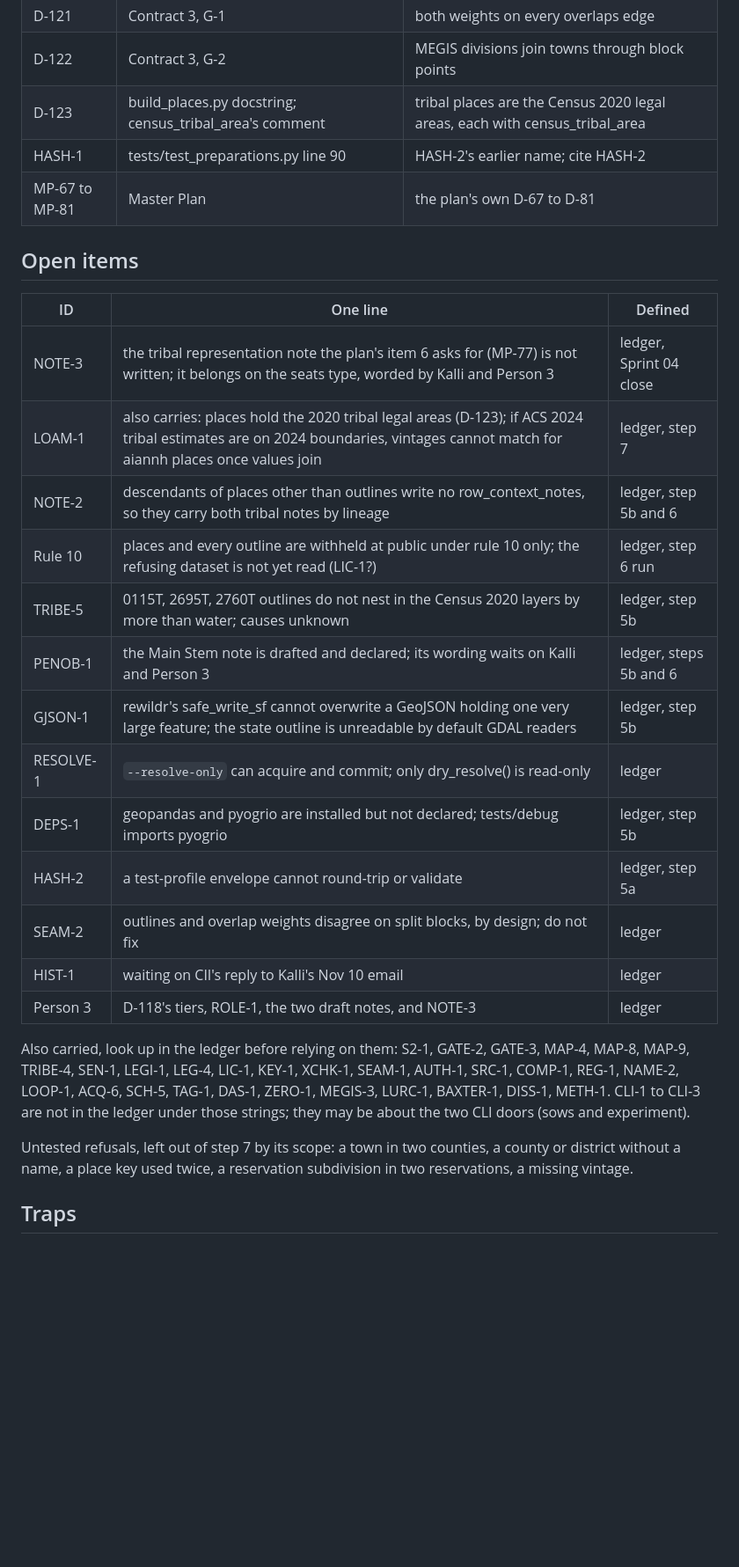
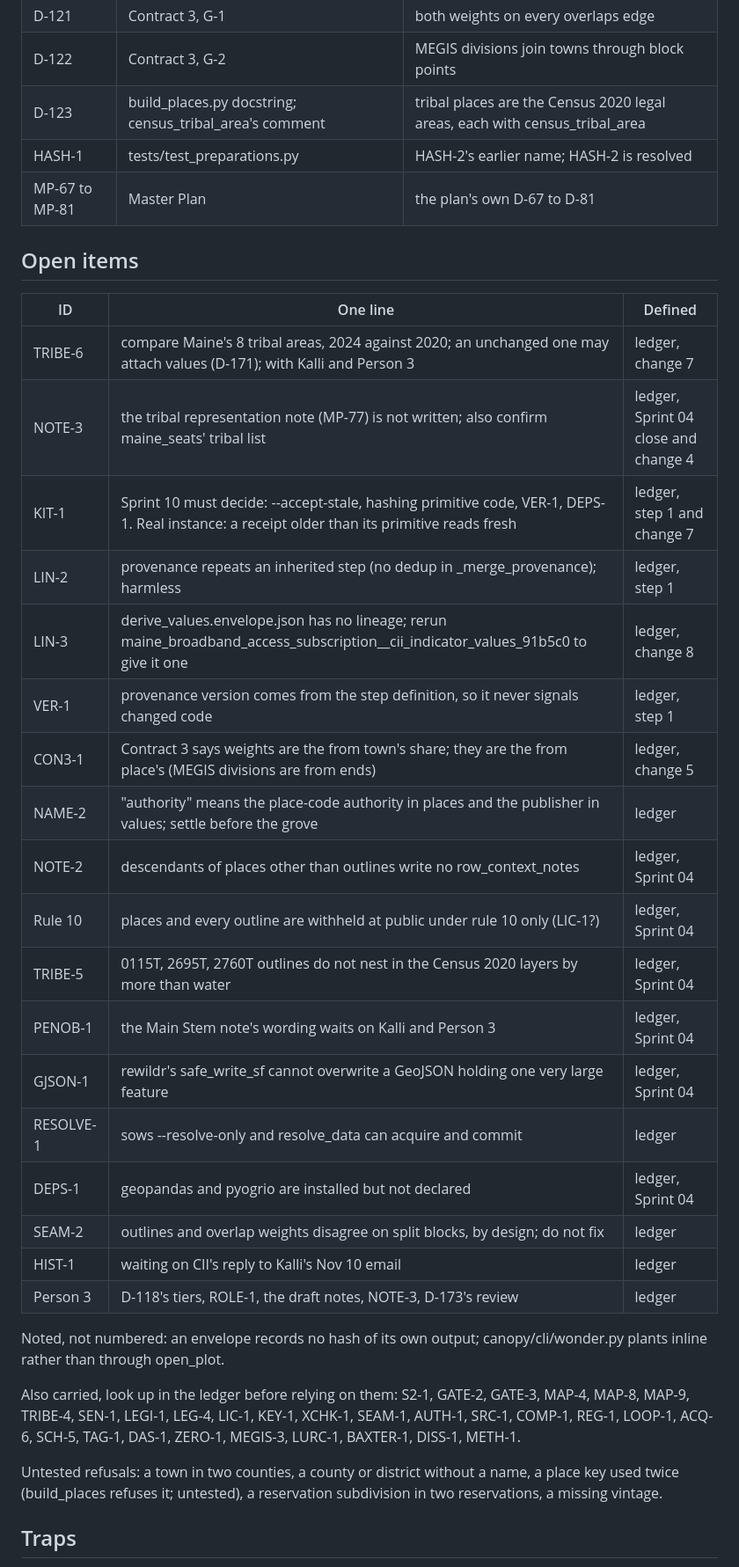
Before and after one commit to kalliannhale/rewildingCities, a Markdown page: field-guide/docs/state.md, the part around one of its changes. Shown at 88% size. Rendered like a GitHub page; blank space fills up the shorter version.

Commit message:
Sprint 05 mid-sprint hand-off: D-173; state.md rewritten through plan build 3 (D-160)

```diff
--- a/field-guide/docs/state.md
+++ b/field-guide/docs/state.md
@@ -44,30 +69,37 @@ The ledger has no entries for D-98 to D-124 (LEDGER-1). Where some live:
 | D-121 | Contract 3, G-1 | both weights on every overlaps edge |
 | D-122 | Contract 3, G-2 | MEGIS divisions join towns through block points |
 | D-123 | build_places.py docstring; census_tribal_area's comment | tribal places are the Census 2020 legal areas, each with census_tribal_area |
-| HASH-1 | tests/test_preparations.py line 90 | HASH-2's earlier name; cite HASH-2 |
+| HASH-1 | tests/test_preparations.py | HASH-2's earlier name; HASH-2 is resolved |
 | MP-67 to MP-81 | Master Plan | the plan's own D-67 to D-81 |
 
 ## Open items
 
 | ID | One line | Defined |
 | --- | --- | --- |
-| NOTE-3 | the tribal representation note the plan's item 6 asks for (MP-77) is not written; it belongs on the seats type, worded by Kalli and Person 3 | ledger, Sprint 04 close |
-| LOAM-1 | also carries: places hold the 2020 tribal legal areas (D-123); if ACS 2024 tribal estimates are on 2024 boundaries, vintages cannot match for aiannh places once values join | ledger, step 7 |
-| NOTE-2 | descendants of places other than outlines write no row_context_notes, so they carry both tribal notes by lineage | ledger, step 5b and 6 |
-| Rule 10 | places and every outline are withheld at public under rule 10 only; the refusing dataset is not yet read (LIC-1?) | ledger, step 6 run |
-| TRIBE-5 | 0115T, 2695T, 2760T outlines do not nest in the Census 2020 layers by more than water; causes unknown | ledger, step 5b |
-| PENOB-1 | the Main Stem note is drafted and declared; its wording waits on Kalli and Person 3 | ledger, steps 5b and 6 |
-| GJSON-1 | rewildr's safe_write_sf cannot overwrite a GeoJSON holding one very large feature; the state outline is unreadable by default GDAL readers | ledger, step 5b |
-| RESOLVE-1 | `--resolve-only` can acquire and commit; only dry_resolve() is read-only | ledger |
-| DEPS-1 | geopandas and pyogrio are installed but not declared; tests/debug imports pyogrio | ledger, step 5b |
-| HASH-2 | a test-profile envelope cannot round-trip or validate | ledger, step 5a |
+| TRIBE-6 | compare Maine's 8 tribal areas, 2024 against 2020; an unchanged one may attach values (D-171); with Kalli and Person 3 | ledger, change 7 |
+| NOTE-3 | the tribal representation note (MP-77) is not written; also confirm maine_seats' tribal list | ledger, Sprint 04 close and change 4 |
+| KIT-1 | Sprint 10 must decide: --accept-stale, hashing primitive code, VER-1, DEPS-1. Real instance: a receipt older than its primitive reads fresh | ledger, step 1 and change 7 |
+| LIN-2 | provenance repeats an inherited step (no dedup in _merge_provenance); harmless | ledger, step 1 |
+| LIN-3 | derive_values.envelope.json has no lineage; rerun maine_broadband_access_subscription__cii_indicator_values_91b5c0 to give it one | ledger, change 8 |
+| VER-1 | provenance version comes from the step definition, so it never signals changed code | ledger, step 1 |
+| CON3-1 | Contract 3 says weights are the from town's share; they are the from place's (MEGIS divisions are from ends) | ledger, change 5 |
+| NAME-2 | "authority" means the place-code authority in places and the publisher in values; settle before the grove | ledger |
+| NOTE-2 | descendants of places other than outlines write no row_context_notes | ledger, Sprint 04 |
+| Rule 10 | places and every outline are withheld at public under rule 10 only (LIC-1?) | ledger, Sprint 04 |
+| TRIBE-5 | 0115T, 2695T, 2760T outlines do not nest in the Census 2020 layers by more than water | ledger, Sprint 04 |
+| PENOB-1 | the Main Stem note's wording waits on Kalli and Person 3 | ledger, Sprint 04 |
+| GJSON-1 | rewildr's safe_write_sf cannot overwrite a GeoJSON holding one very large feature | ledger, Sprint 04 |
+| RESOLVE-1 | sows --resolve-only and resolve_data can acquire and commit | ledger |
+| DEPS-1 | geopandas and pyogrio are installed but not declared | ledger, Sprint 04 |
 | SEAM-2 | outlines and overlap weights disagree on split blocks, by design; do not fix | ledger |
 | HIST-1 | waiting on CII's reply to Kalli's Nov 10 email | ledger |
-| Person 3 | D-118's tiers, ROLE-1, the two draft notes, and NOTE-3 | ledger |
+| Person 3 | D-118's tiers, ROLE-1, the draft notes, NOTE-3, D-173's review | ledger |
 
-Also carried, look up in the ledger before relying on them: S2-1, GATE-2, GATE-3, MAP-4, MAP-8, MAP-9, TRIBE-4, SEN-1, LEGI-1, LEG-4, LIC-1, KEY-1, XCHK-1, SEAM-1, AUTH-1, SRC-1, COMP-1, REG-1, NAME-2, LOOP-1, ACQ-6, SCH-5, TAG-1, DAS-1, ZERO-1, MEGIS-3, LURC-1, BAXTER-1, DISS-1, METH-1. CLI-1 to CLI-3 are not in the ledger under those strings; they may be about the two CLI doors (sows and experiment).
+Noted, not numbered: an envelope records no hash of its own output; canopy/cli/wonder.py plants inline rather than through open_plot.
 
-Untested refusals, left out of step 7 by its scope: a town in two counties, a county or district without a name, a place key used twice, a reservation subdivision in two reservations, a missing vintage.
+Also carried, look up in the ledger before relying on them: S2-1, GATE-2, GATE-3, MAP-4, MAP-8, MAP-9, TRIBE-4, SEN-1, LEGI-1, LEG-4, LIC-1, KEY-1, XCHK-1, SEAM-1, AUTH-1, SRC-1, COMP-1, REG-1, LOOP-1, ACQ-6, SCH-5, TAG-1, DAS-1, ZERO-1, MEGIS-3, LURC-1, BAXTER-1, DISS-1, METH-1.
+
+Untested refusals: a town in two counties, a county or district without a name, a place key used twice (build_places refuses it; untested), a reservation subdivision in two reservations, a missing vintage.
 
 ## Traps
 
```
Also changed, not shown: other parts of field-guide/docs/state.md (+49 -17 lines), field-guide/docs/build_ledger.md (+8 -0 lines).
